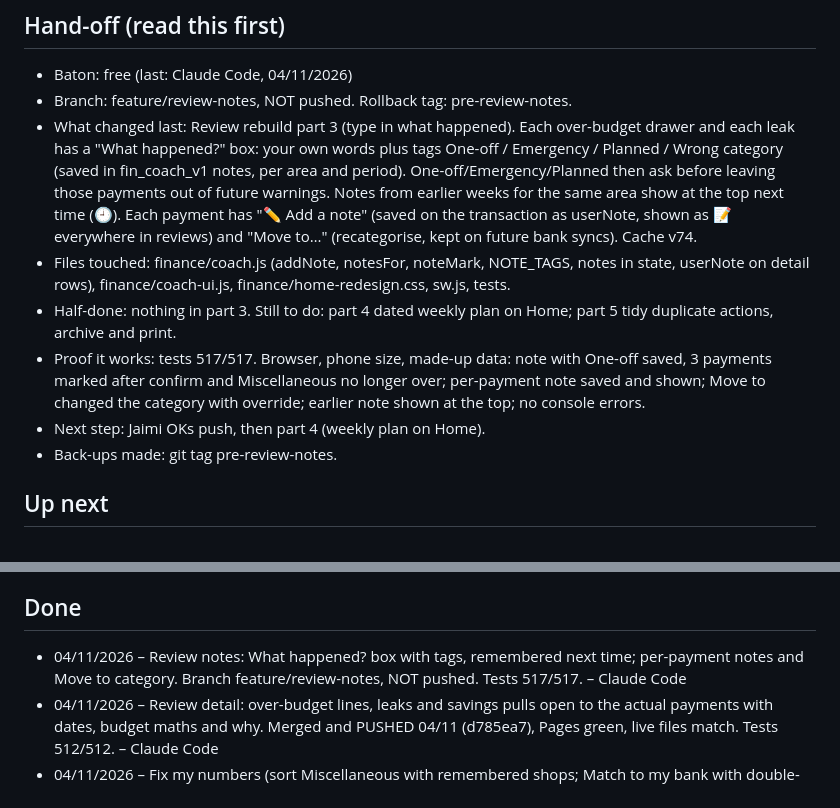
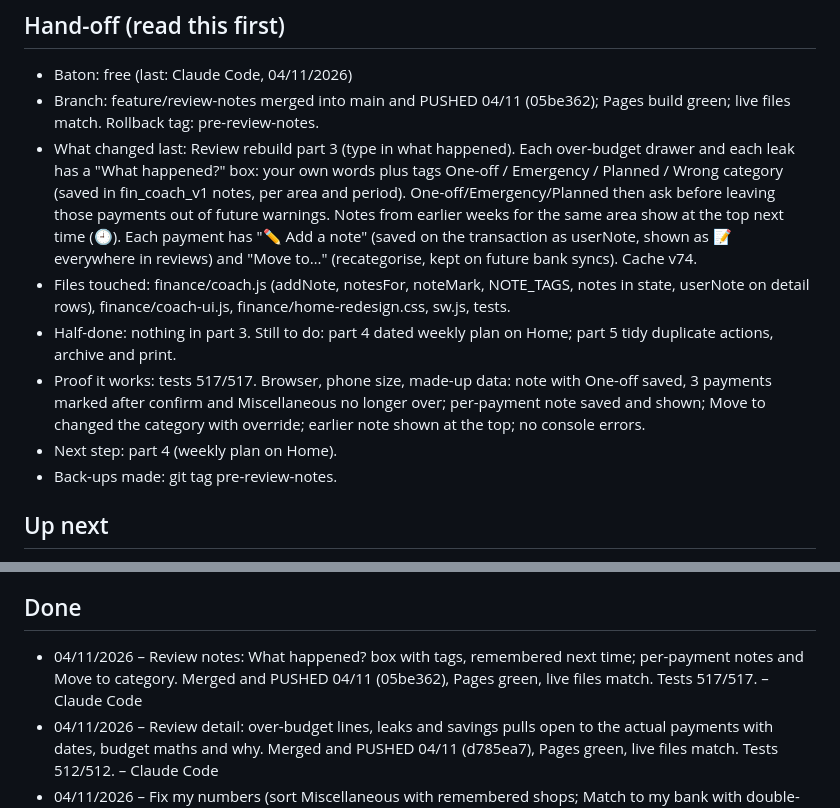
Before and after one commit to jaimk8365/life-hub, a Markdown page: PROGRESS.md, 2 parts joined by grey strips. GitHub-like rendering.

Commit message:
Progress: record push of review notes
Co-Authored-By: Claude Opus 5.5 <noreply@anthropic.com>

```diff
--- a/PROGRESS.md
+++ b/PROGRESS.md
@@ -4,12 +4,12 @@ Newest at the top. Keep each entry to a few lines.
 
 ## Hand-off (read this first)
 - Baton: free (last: Claude Code, 04/11/2026)
-- Branch: feature/review-notes, NOT pushed. Rollback tag: pre-review-notes.
+- Branch: feature/review-notes merged into main and PUSHED 04/11 (05be362); Pages build green; live files match. Rollback tag: pre-review-notes.
 - What changed last: Review rebuild part 3 (type in what happened). Each over-budget drawer and each leak has a "What happened?" box: your own words plus tags One-off / Emergency / Planned / Wrong category (saved in fin_coach_v1 notes, per area and period). One-off/Emergency/Planned then ask before leaving those payments out of future warnings. Notes from earlier weeks for the same area show at the top next time (🕘). Each payment has "✏️ Add a note" (saved on the transaction as userNote, shown as 📝 everywhere in reviews) and "Move to…" (recategorise, kept on future bank syncs). Cache v74.
 - Files touched: finance/coach.js (addNote, notesFor, noteMark, NOTE_TAGS, notes in state, userNote on detail rows), finance/coach-ui.js, finance/home-redesign.css, sw.js, tests.
 - Half-done: nothing in part 3. Still to do: part 4 dated weekly plan on Home; part 5 tidy duplicate actions, archive and print.
 - Proof it works: tests 517/517. Browser, phone size, made-up data: note with One-off saved, 3 payments marked after confirm and Miscellaneous no longer over; per-payment note saved and shown; Move to changed the category with override; earlier note shown at the top; no console errors.
-- Next step: Jaimi OKs push, then part 4 (weekly plan on Home).
+- Next step: part 4 (weekly plan on Home).
 - Back-ups made: git tag pre-review-notes.
 
 ## Up next
@@ -20,7 +20,7 @@ Newest at the top. Keep each entry to a few lines.
 - [ ] Ask Jaimi before pushing; after a push, check the GitHub Pages run finished and the Actions run is green.
 
 ## Done
-- 04/11/2026 – Review notes: What happened? box with tags, remembered next time; per-payment notes and Move to category. Branch feature/review-notes, NOT pushed. Tests 517/517. – Claude Code
+- 04/11/2026 – Review notes: What happened? box with tags, remembered next time; per-payment notes and Move to category. Merged and PUSHED 04/11 (05be362), Pages green, live files match. Tests 517/517. – Claude Code
 - 04/11/2026 – Review detail: over-budget lines, leaks and savings pulls open to the actual payments with dates, budget maths and why. Merged and PUSHED 04/11 (d785ea7), Pages green, live files match. Tests 512/512. – Claude Code
 - 04/11/2026 – Fix my numbers (sort Miscellaneous with remembered shops; Match to my bank with double-ups and start fresh). Merged and PUSHED 04/11 (8002cfd), Pages green, live files match. Tests 507/507. – Claude Code
 - 03/11/2026 – Soft Ocean colours across Life Hub (day + softer slate night in Finance) and plainer Budget check-in card. Merged and PUSHED 03/11 (3703937), Pages green, live files match. Tests 499/499. – Claude Code
```
